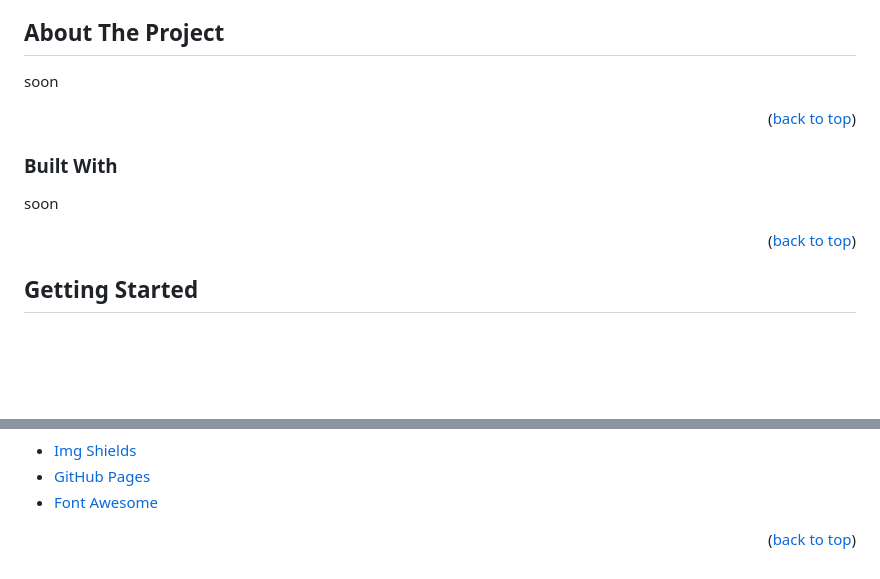
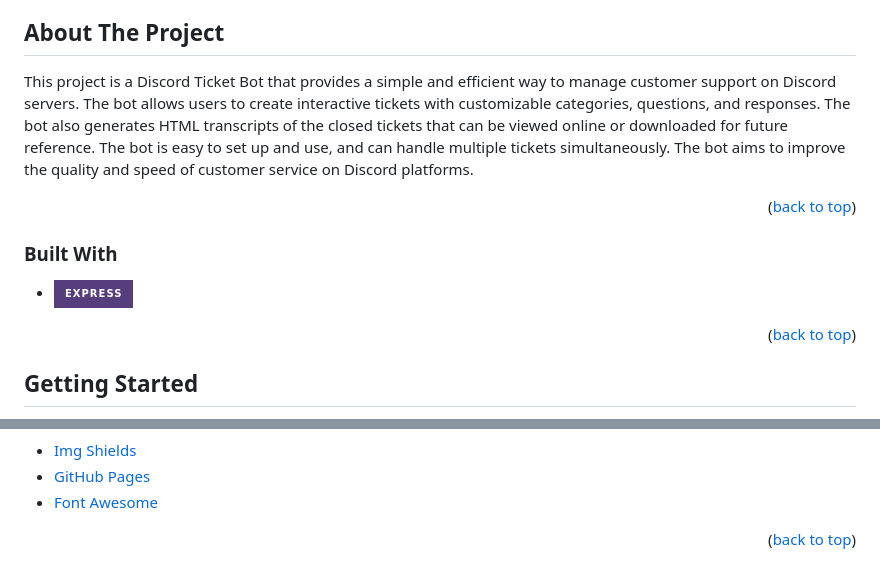
Before and after one commit to Cunga0X/Ticket-Bot, a Markdown page: README.md, 2 parts joined by grey strips. Drawn GitHub-style; badges without logos; blank space fills up the shorter version.

```diff
--- a/README.md
+++ b/README.md
@@ -78,13 +78,13 @@
 
 ## About The Project
 
-soon
+This project is a Discord Ticket Bot that provides a simple and efficient way to manage customer support on Discord servers. The bot allows users to create interactive tickets with customizable categories, questions, and responses. The bot also generates HTML transcripts of the closed tickets that can be viewed online or downloaded for future reference. The bot is easy to set up and use, and can handle multiple tickets simultaneously. The bot aims to improve the quality and speed of customer service on Discord platforms.
 
 <p align="right">(<a href="#readme-top">back to top</a>)</p>
 
 ### Built With
 
-soon
+- [![Express][Express.js]][Express-url]
 
 <p align="right">(<a href="#readme-top">back to top</a>)</p>
 
@@ -192,5 +192,6 @@ Use this space to list resources you find helpful and would like to give credit
 [license-shield]: https://img.shields.io/github/license/Cunga0X/Ticket-Bot.svg?style=for-the-badge
 [license-url]: https://github.com/Cunga0X/Ticket-Bot/blob/master/LICENSE.txt
 [product-screenshot]: images/screenshot.png
-[Express.js]: https://img.shields.io/badge/express.js-000000?style=for-the-badge&logo=nextdotjs&logoColor=white
+[Express.js]: https://img.shields.io/badge/express-563D7C?style=for-the-badge&logo=express&logoColor=white
+[Express-url]: https://expressjs.com/
 [Discord.js]: https://img.shields.io/badge/discord.js-000000?style=for-the-badge&logo=nextdotjs&logoColor=white
```
